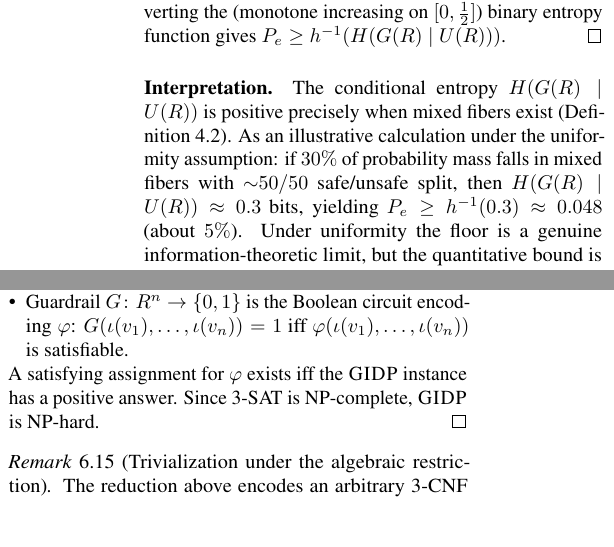
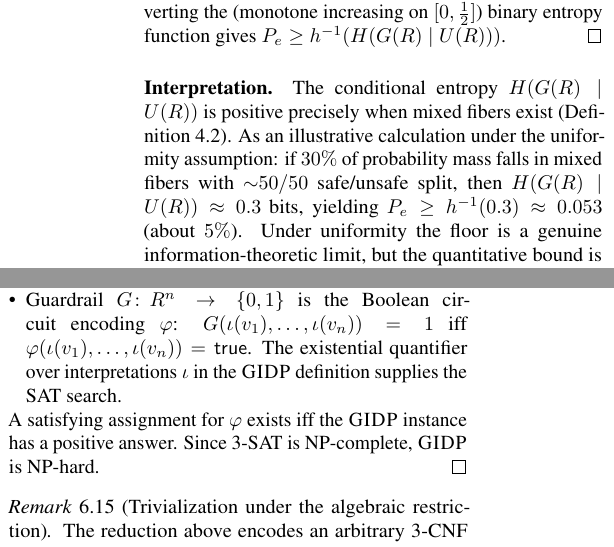
Before and after one commit to josephrobertlopez/aperiodic-guardrails, a LaTeX paper (paper/main.tex): two parts of the columns of page 9 of 27, joined at a grey line, cut so that both start at the same text, the shorter picture padded with empty space. Compiled offline with pdfLaTeX.

Commit message:
paper: 2 clarity fixes from peer-reviewer pass (Fano + GIDP)
Applied 2 of 3 fixes from the 2026-05-13 peer-reviewer pass that
shipped to Zenodo v2 (10.5281/zenodo.20173462):

  - line 993: Fano example numeric — 0.048 → 0.053 (h^{-1}(0.3) verified)
  - line 1045: GIDP NP-hardness wording — "is satisfiable" → "= true",
    with clarifying sentence that the existential over iota supplies
    the SAT search

Fix 3 (corpus framing) NOT applied here: standalone's main.tex frames
the 142-pattern corpus as "12 sources / 9 third-party projects / 100
patterns + others" while the submodule's version (which was published
to Zenodo v2) frames it as "11 tools + 19 author = 142". These are
different empirical breakdowns; Joey needs to decide which is canonical
before reconciling.

Co-Authored-By: Claude Opus 4.7 <noreply@anthropic.com>

```diff
--- a/paper/main.tex
+++ b/paper/main.tex
@@ -990,7 +990,7 @@ exist (Definition~\ref{def:fiber}).
 As an illustrative calculation under the uniformity assumption: if $30\%$ of
 probability mass falls in mixed fibers with ${\sim}50/50$ safe/unsafe split, then
 $H(G(R) \mid U(R)) \approx 0.3$ bits, yielding
-$P_e \ge h^{-1}(0.3) \approx 0.048$ (about $5\%$).
+$P_e \ge h^{-1}(0.3) \approx 0.053$ (about $5\%$).
 Under uniformity the floor is a genuine information-theoretic limit, but the
 quantitative bound is sensitive to the prior: real prompt distributions are
 highly non-uniform, and the floor may tighten or loosen substantially depending
@@ -1042,7 +1042,9 @@ $C_1, \ldots, C_m$, construct:
     variable symbols.
   \item Guardrail $G\colon R^n \to \{0,1\}$ is the Boolean circuit encoding
     $\varphi$: $G(\iota(v_1), \ldots, \iota(v_n)) = 1$ iff
-    $\varphi(\iota(v_1), \ldots, \iota(v_n))$ is satisfiable.
+    $\varphi(\iota(v_1), \ldots, \iota(v_n)) = \mathsf{true}$.
+    The existential quantifier over interpretations $\iota$ in the \textsc{GIDP}
+    definition supplies the SAT search.
 \end{itemize}
 A satisfying assignment for $\varphi$ exists iff the \textsc{GIDP} instance has
 a positive answer.
```
